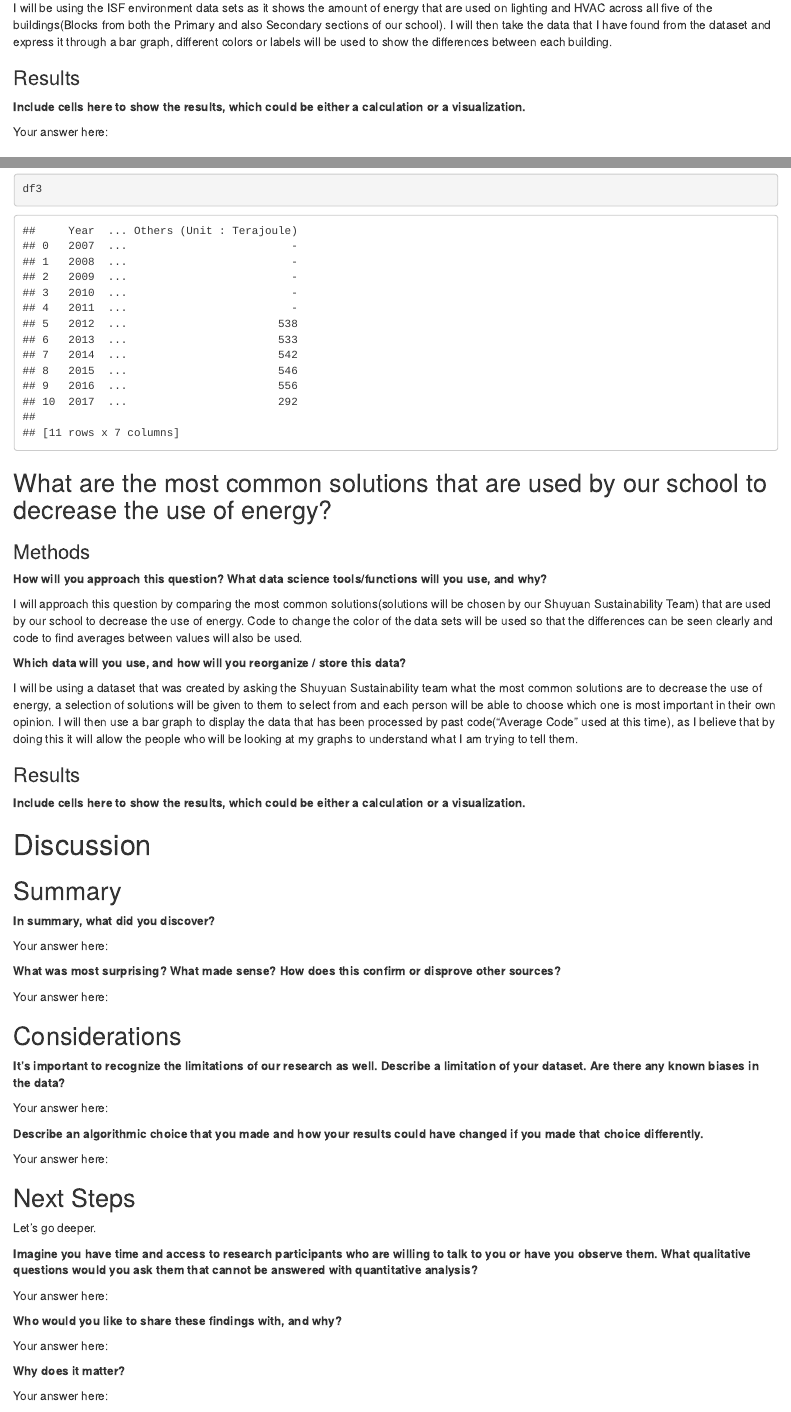
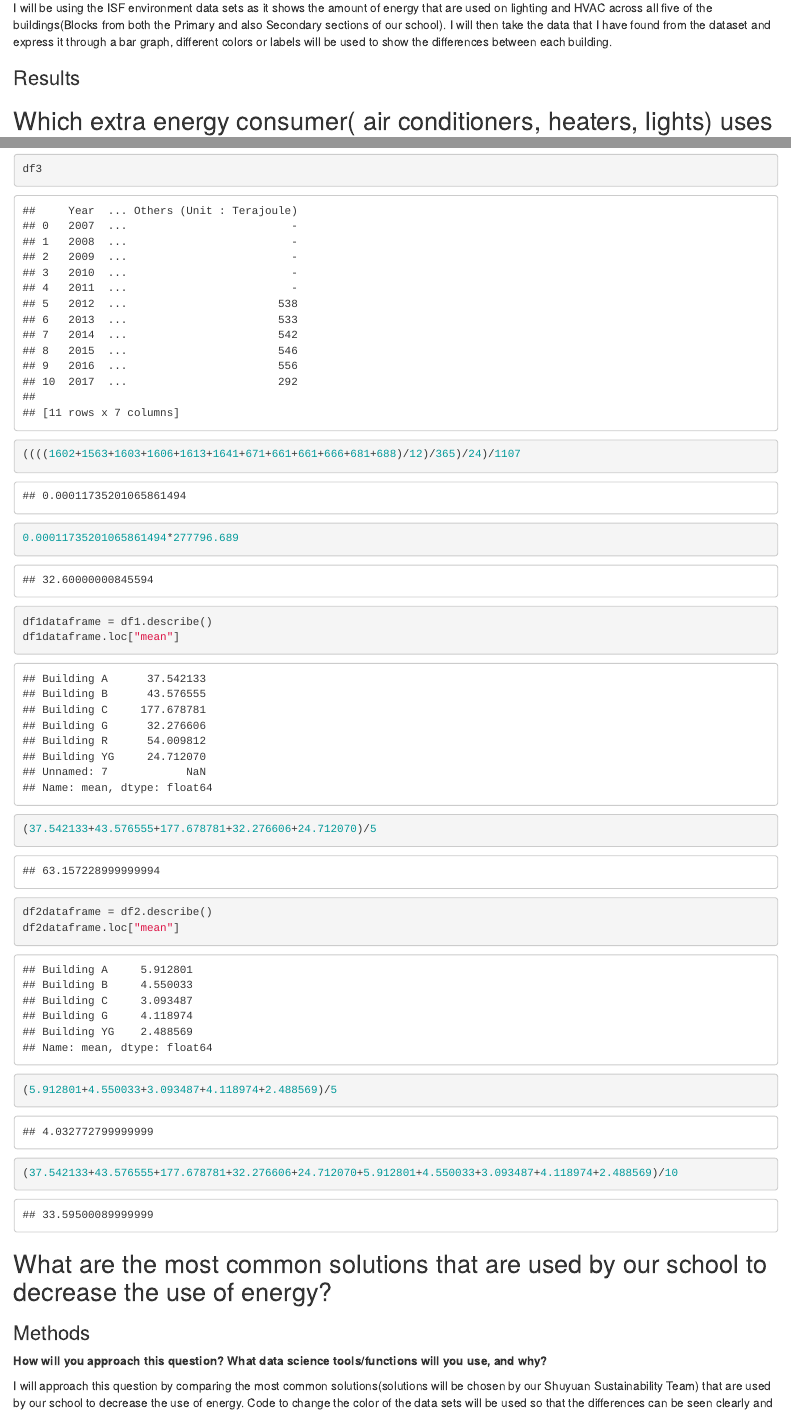
Before and after one commit to the-isf-academy/data-science-project-haji789, an R Markdown document (Project.Rmd): the page in a window 1100 px wide, from 2260 px down, and a second part further down, joined at a grey line. Rendered offline with R 4.5, knitr and Pandoc, with nearby package versions.

Commit message:
(Data Research Project Commit 3)
What I changed
(I finished the code for the second sub question, which means that I have completed the milestone that I set for myself before the Chinese New Year break.)

Why I changed it
(The reason why I changed it is because I wanted to complete a question that would allow me to answer the final over arching question.)

````diff
--- a/Project.Rmd
+++ b/Project.Rmd
@@ -114,21 +121,17 @@ I will approach this question by comparing the five buildings/blocks with the am
 I will be using the ISF environment data sets as it shows the amount of energy that are used on lighting and HVAC across all five of the buildings(Blocks from both the Primary and also Secondary sections of our school). I will then take the data that I have found from the dataset and express it through a bar graph, different colors or labels will be used to show the differences between each building.
 <!-- #endregion -->
 
-<!-- #region {"hidden": true} -->
 ### Results
+
+```{python}
+
+```
+
+<!-- #region {"heading_collapsed": true} -->
+## Which extra energy consumer( air conditioners, heaters, lights) uses the most energy in our school?
 <!-- #endregion -->
 
-<!-- #region {"hidden": true} -->
-**Include cells here to show the results, which could be either a calculation or a visualization.**
-<!-- #endregion -->
-
-<!-- #region {"hidden": true} -->
-Your answer here:
-<!-- #endregion -->
-
-## Which extra energy consumer( air conditioners, heaters, lights) uses the most energy in our school?
-
-<!-- #region {"heading_collapsed": true} -->
+<!-- #region {"heading_collapsed": true, "hidden": true} -->
 ### Methods
 <!-- #endregion -->
 
@@ -188,9 +191,29 @@ I will be using ISF enviroment datasets and the government statistics dataset, a
-```{python}
+```{python hidden=TRUE}
 df3
 ```
 
-```{python}
+```{python hidden=TRUE}
+((((1602+1563+1603+1606+1613+1641+671+661+661+666+681+688)/12)/365)/24)/1107
+```
 
+```{python hidden=TRUE}
+0.00011735201065861494*277796.689
+```
+
+```{python hidden=TRUE}
+df1dataframe = df1.describe()
+df1dataframe.loc["mean"]
+(37.542133+43.576555+177.678781+32.276606+24.712070)/5
+```
+
+```{python hidden=TRUE}
+df2dataframe = df2.describe()
+df2dataframe.loc["mean"]
+(5.912801+4.550033+3.093487+4.118974+2.488569)/5
+```
+
+```{python hidden=TRUE}
+(37.542133+43.576555+177.678781+32.276606+24.712070+5.912801+4.550033+3.093487+4.118974+2.488569)/10
 ```
 
 <!-- #region {"heading_collapsed": true} -->
````
Also changed, not shown: Project.Rmd (67 more changed lines).
